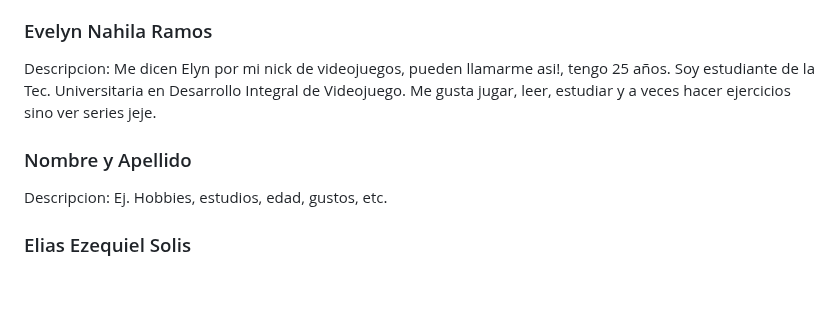
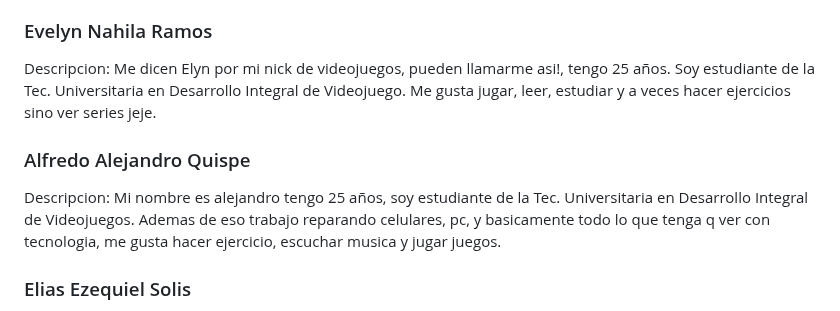
Before and after one commit to MatiasGrrrOrtega/grupo_6_TOYHUB, a Markdown page: README.md, the part around the change. Rendered like a GitHub page; blank space fills up the shorter version.

```diff
--- a/README.md
+++ b/README.md
@@ -45,8 +45,8 @@ En Toy Hub, nos esforzamos por brindar una experiencia de compra excepcional, co
  <h3>Evelyn Nahila Ramos</h3>
   Descripcion: Me dicen Elyn por mi nick de videojuegos, pueden llamarme asi!, tengo 25 años. Soy estudiante de la Tec. Universitaria en Desarrollo Integral de Videojuego. Me gusta jugar, leer, estudiar y a veces hacer ejercicios sino ver series jeje.
 
- <h3>Nombre y Apellido</h3>
-  Descripcion: Ej. Hobbies, estudios, edad, gustos, etc.
+ <h3>Alfredo Alejandro Quispe</h3>
+  Descripcion: Mi nombre es alejandro tengo 25 años, soy estudiante de la Tec. Universitaria en Desarrollo Integral de Videojuegos. Ademas de eso trabajo reparando celulares, pc, y basicamente todo lo que tenga q ver con tecnologia, me gusta hacer ejercicio, escuchar musica y jugar juegos.
 
  <h3>Elias Ezequiel Solis</h3>
   Descripcion: Mi nombre es Elias, tengo 30 años. Soy estudiante de la carrera Analista Programador Universitario. Ademas de ser estudiante de programacion tengo hobbies como el futbol y andar en bicicleta.
```
